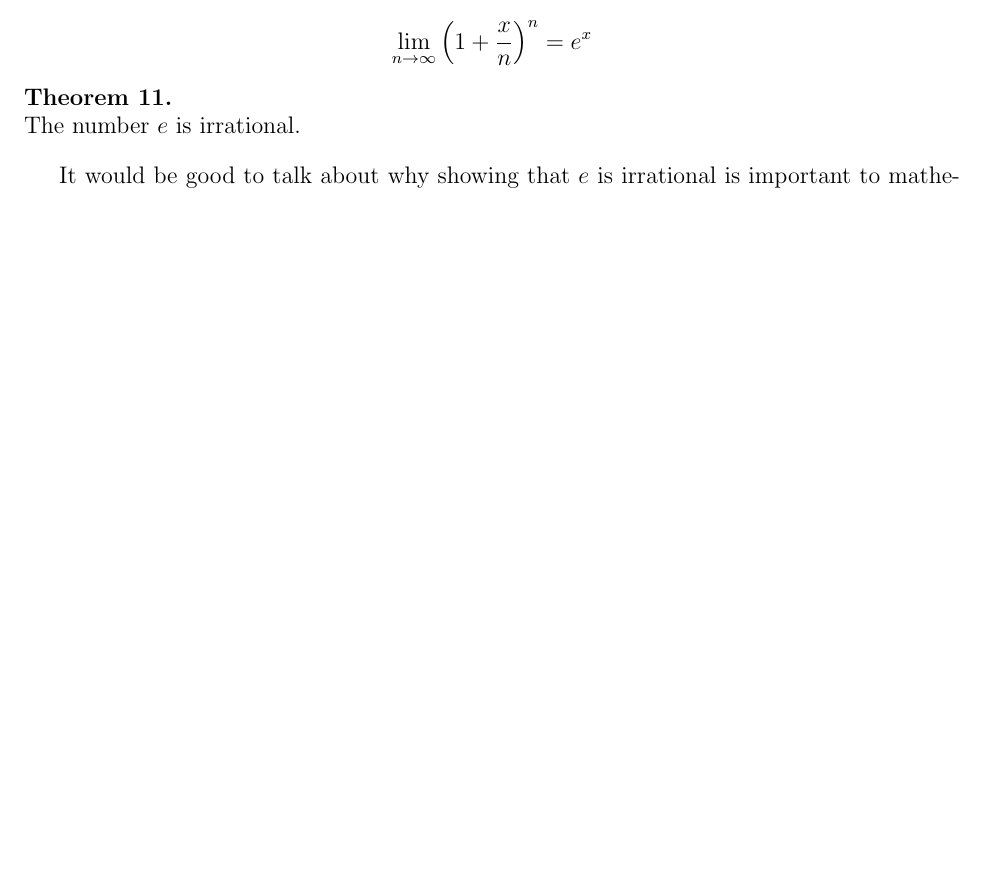
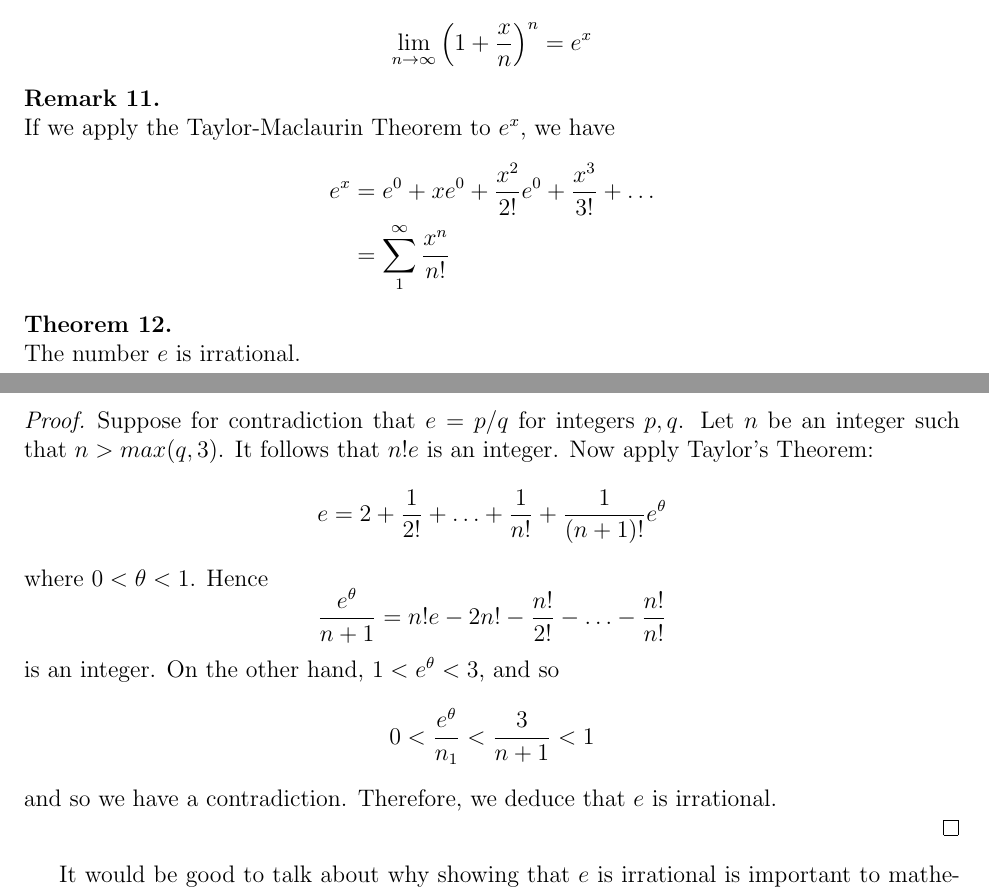
Before and after one commit to george-lamperis/latex, a LaTeX document (Math300-Final/final.tex): part of page 4 of 5 before the commit and two parts of pages 4 and 5 of 5 after it, the two joined at a grey line, cut so that both start at the same text, the shorter picture padded with empty space. Compiled offline with pdfLaTeX.

Commit message:
I think we are done with proofs.

```diff
--- a/Math300-Final/final.tex
+++ b/Math300-Final/final.tex
@@ -225,9 +225,29 @@ following result defines $a^x$ for any real number $x$.
 \end{prop}
 
 
+\begin{remark}
+  If we apply the Taylor-Maclaurin Theorem to $e^x$, we have
+  \begin{align*}
+    e^x &= e^0 + xe^0 + \frac{x^2}{2!}e^0 + \frac{x^3}{3!} +  \ldots \\
+        &= \sum_1^\infty \frac{x^n}{n!}
+  \end{align*}
+\end{remark}
+
 \begin{thm}
   The number $e$ is irrational.
 \end{thm}
+\begin{proof}
+  Suppose for contradiction that $e = p/q$ for integers $p,q$. Let $n$ be an
+  integer such that $n > max(q,3)$. It follows that $n!e$ is an integer. Now
+  apply Taylor's Theorem:
+  $$ e = 2 + \frac{1}{2!} + \ldots + \frac{1}{n!} + \frac{1}{(n+1)!}e^\theta $$
+  where $0 < \theta < 1$. Hence
+  $$ \frac{e^\theta}{n+1} = n!e - 2n! - \frac{n!}{2!} - \ldots - \frac{n!}{n!} $$
+  is an integer. On the other hand, $1 < e^\theta < 3$, and so
+  $$ 0< \frac{e^\theta}{n_1} < \frac{3}{n+1} < 1 $$
+  and so we have a contradiction. Therefore, we deduce that $e$ is irrational.
+
+\end{proof}
 
 It would be good to talk about why showing that $e$ is irrational is important
 to mathematics.
```
